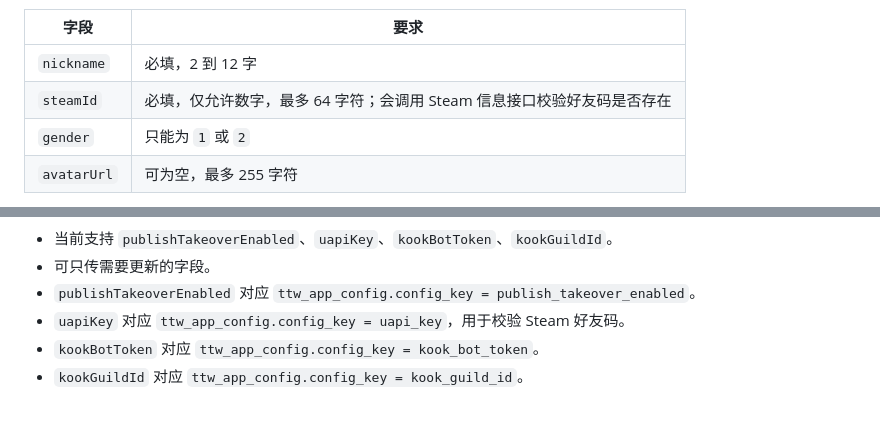
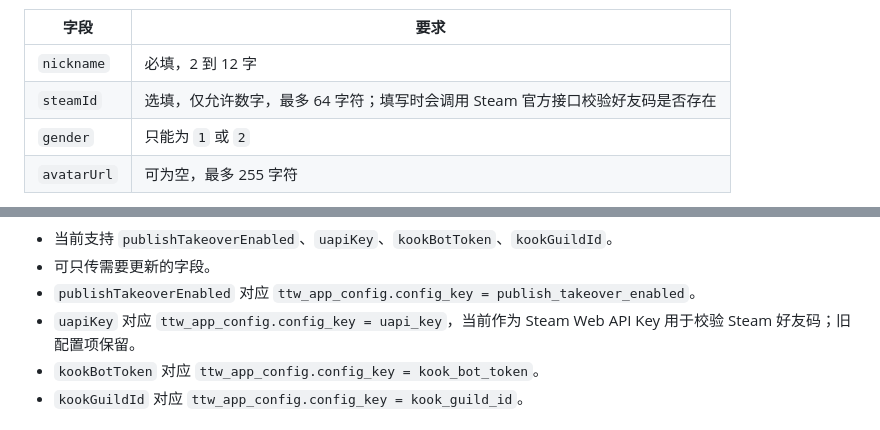
Before and after one commit to ichensw/steam-game-takeover-backend, a Markdown page: docs/api.md, 2 parts joined by grey strips. Drawn GitHub-style.

Commit message:
Document Steam Web API validation

```diff
--- a/docs/api.md
+++ b/docs/api.md
@@ -262,7 +262,7 @@ Content-Type: application/json
 | 字段 | 要求 |
 | --- | --- |
 | `nickname` | 必填，2 到 12 字 |
-| `steamId` | 必填，仅允许数字，最多 64 字符；会调用 Steam 信息接口校验好友码是否存在 |
+| `steamId` | 选填，仅允许数字，最多 64 字符；填写时会调用 Steam 官方接口校验好友码是否存在 |
 | `gender` | 只能为 `1` 或 `2` |
 | `avatarUrl` | 可为空，最多 255 字符 |
 
@@ -886,7 +886,7 @@ Content-Type: application/json
 - 当前支持 `publishTakeoverEnabled`、`uapiKey`、`kookBotToken`、`kookGuildId`。
 - 可只传需要更新的字段。
 - `publishTakeoverEnabled` 对应 `ttw_app_config.config_key = publish_takeover_enabled`。
-- `uapiKey` 对应 `ttw_app_config.config_key = uapi_key`，用于校验 Steam 好友码。
+- `uapiKey` 对应 `ttw_app_config.config_key = uapi_key`，当前作为 Steam Web API Key 用于校验 Steam 好友码；旧配置项保留。
 - `kookBotToken` 对应 `ttw_app_config.config_key = kook_bot_token`。
 - `kookGuildId` 对应 `ttw_app_config.config_key = kook_guild_id`。
 
```
